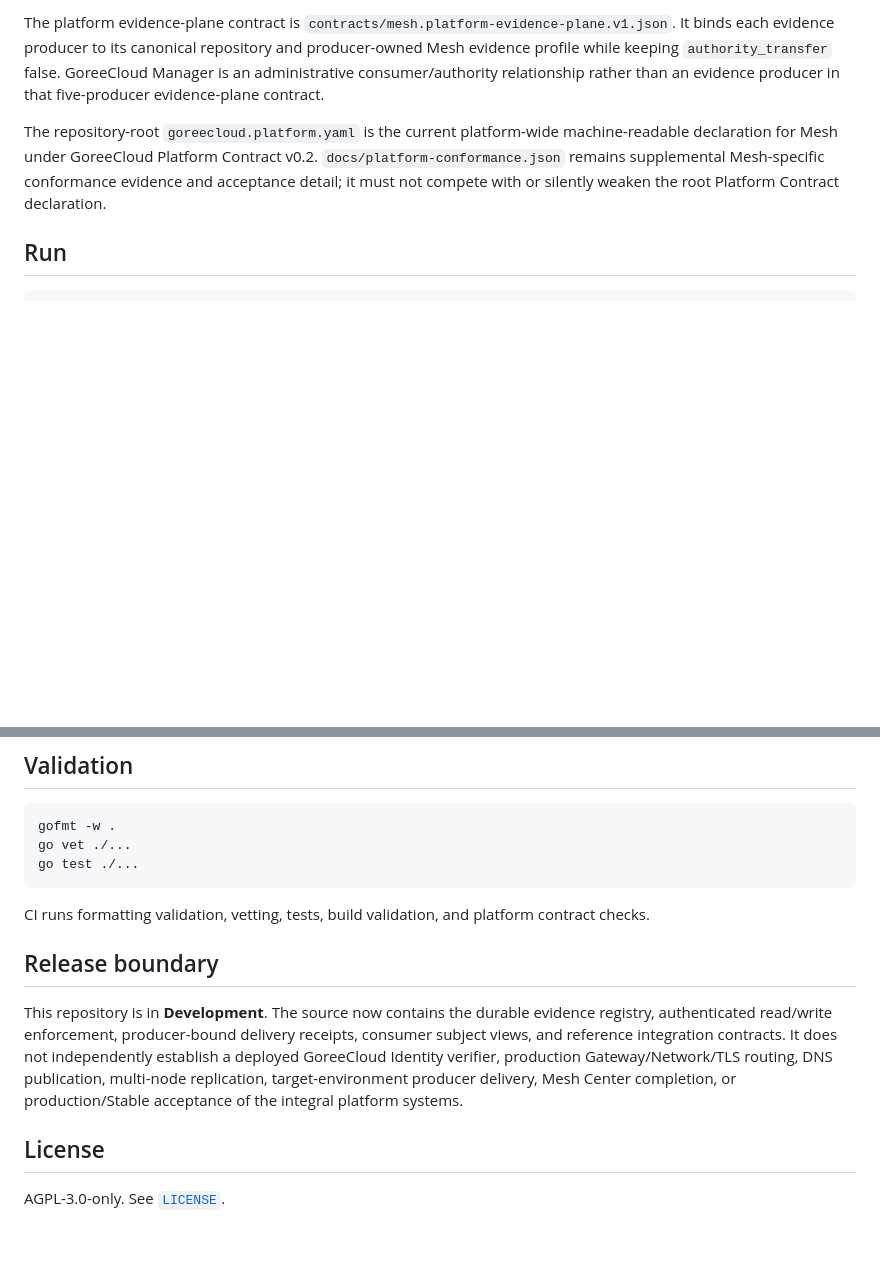
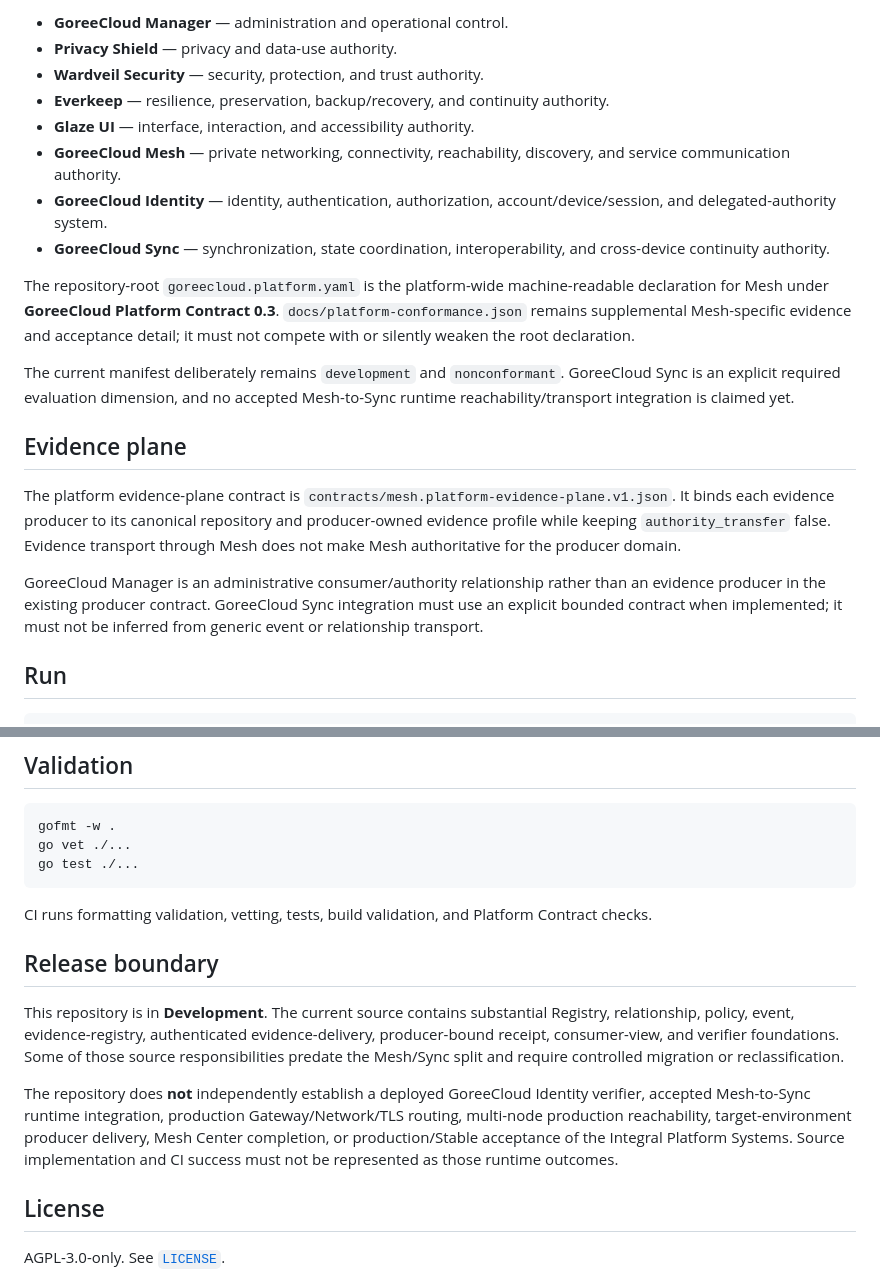
Before and after one commit to GoreeCloud/goreecloud-mesh, a Markdown page: README.md, 2 parts joined by grey strips. GitHub-like rendering; blank space fills up the shorter version.

````diff
--- a/README.md
+++ b/README.md
@@ -43,7 +50,22 @@ Mesh is the coordination authority within the seven-system GoreeCloud Integral P
 
-The platform evidence-plane contract is `contracts/mesh.platform-evidence-plane.v1.json`. It binds each evidence producer to its canonical repository and producer-owned Mesh evidence profile while keeping `authority_transfer` false. GoreeCloud Manager is an administrative consumer/authority relationship rather than an evidence producer in that five-producer evidence-plane contract.
+- **GoreeCloud Manager** — administration and operational control.
+- **Privacy Shield** — privacy and data-use authority.
+- **Wardveil Security** — security, protection, and trust authority.
+- **Everkeep** — resilience, preservation, backup/recovery, and continuity authority.
+- **Glaze UI** — interface, interaction, and accessibility authority.
+- **GoreeCloud Mesh** — private networking, connectivity, reachability, discovery, and service communication authority.
+- **GoreeCloud Identity** — identity, authentication, authorization, account/device/session, and delegated-authority system.
+- **GoreeCloud Sync** — synchronization, state coordination, interoperability, and cross-device continuity authority.
 
-The repository-root `goreecloud.platform.yaml` is the current platform-wide machine-readable declaration for Mesh under GoreeCloud Platform Contract v0.2. `docs/platform-conformance.json` remains supplemental Mesh-specific conformance evidence and acceptance detail; it must not compete with or silently weaken the root Platform Contract declaration.
+The repository-root `goreecloud.platform.yaml` is the platform-wide machine-readable declaration for Mesh under **GoreeCloud Platform Contract 0.3**. `docs/platform-conformance.json` remains supplemental Mesh-specific evidence and acceptance detail; it must not compete with or silently weaken the root declaration.
+
+The current manifest deliberately remains `development` and `nonconformant`. GoreeCloud Sync is an explicit required evaluation dimension, and no accepted Mesh-to-Sync runtime reachability/transport integration is claimed yet.
+
+## Evidence plane
+
+The platform evidence-plane contract is `contracts/mesh.platform-evidence-plane.v1.json`. It binds each evidence producer to its canonical repository and producer-owned evidence profile while keeping `authority_transfer` false. Evidence transport through Mesh does not make Mesh authoritative for the producer domain.
+
+GoreeCloud Manager is an administrative consumer/authority relationship rather than an evidence producer in the existing producer contract. GoreeCloud Sync integration must use an explicit bounded contract when implemented; it must not be inferred from generic event or relationship transport.
 
 ## Run
 
@@ -81,11 +103,13 @@ go vet ./...
 go test ./...
 ```
 
-CI runs formatting validation, vetting, tests, build validation, and platform contract checks.
+CI runs formatting validation, vetting, tests, build validation, and Platform Contract checks.
 
 ## Release boundary
 
-This repository is in **Development**. The source now contains the durable evidence registry, authenticated read/write enforcement, producer-bound delivery receipts, consumer subject views, and reference integration contracts. It does not independently establish a deployed GoreeCloud Identity verifier, production Gateway/Network/TLS routing, DNS publication, multi-node replication, target-environment producer delivery, Mesh Center completion, or production/Stable acceptance of the integral platform systems.
+This repository is in **Development**. The current source contains substantial Registry, relationship, policy, event, evidence-registry, authenticated evidence-delivery, producer-bound receipt, consumer-view, and verifier foundations. Some of those source responsibilities predate the Mesh/Sync split and require controlled migration or reclassification.
+
+The repository does **not** independently establish a deployed GoreeCloud Identity verifier, accepted Mesh-to-Sync runtime integration, production Gateway/Network/TLS routing, multi-node production reachability, target-environment producer delivery, Mesh Center completion, or production/Stable acceptance of the Integral Platform Systems. Source implementation and CI success must not be represented as those runtime outcomes.
 
 ## License
 
````
Also changed, not shown: other parts of README.md (+29 -22 lines).
